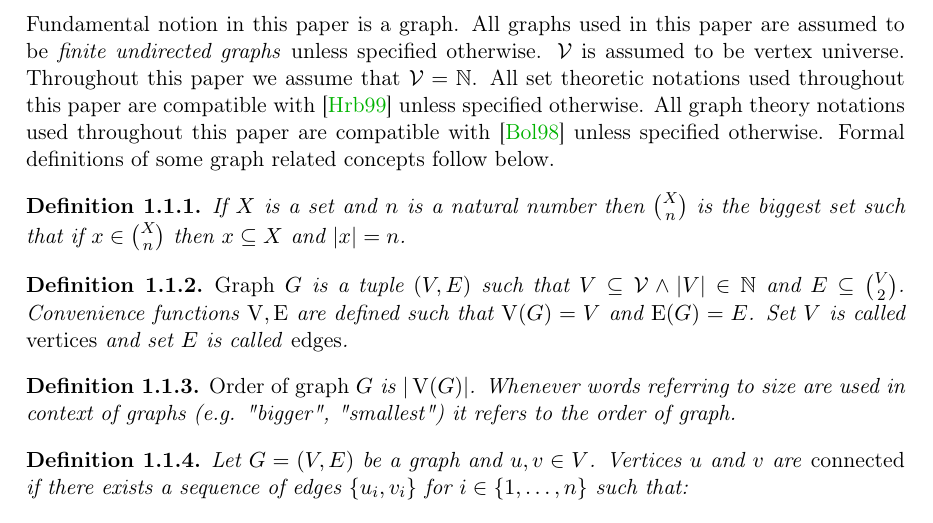
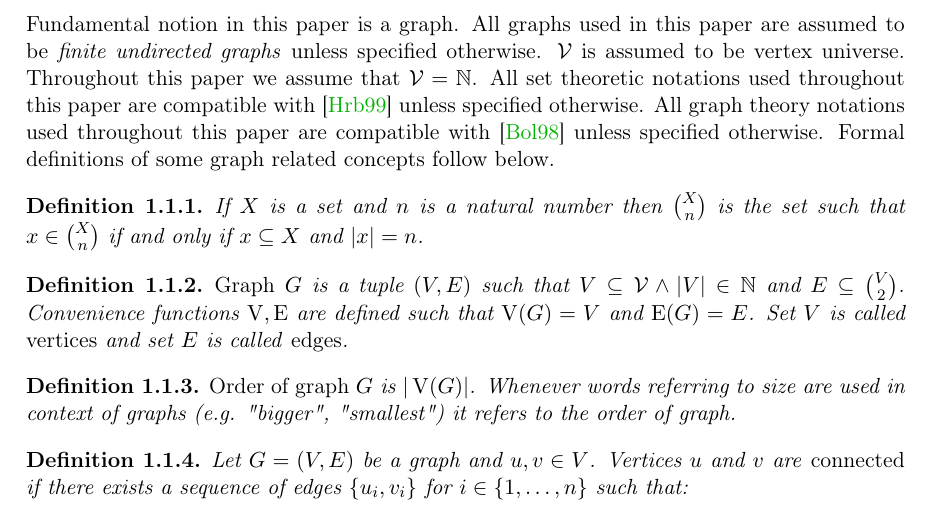
Before and after one commit to marcin-serwin/cographs, a LaTeX thesis (paper/main.tex, which reads paper/body/11-notation.tex): part of page 8 of 16, cut so that both start at the same text. Compiled offline with pdfLaTeX.

Commit message:
Reword binom definition

```diff
--- a/paper/body/11-notation.tex
+++ b/paper/body/11-notation.tex
@@ -5,7 +5,7 @@
 Fundamental notion in this paper is a graph. All graphs used in this paper are assumed to be \emph{finite undirected graphs} unless specified otherwise. $\Vertices$ is assumed to be vertex universe. Throughout this paper we assume that $\Vertices = \Nats$. All set theoretic notations used throughout this paper are compatible with \cite{jech} unless specified otherwise. All graph theory notations used throughout this paper are compatible with \cite{bollobas} unless specified otherwise. Formal definitions of some graph related concepts follow below.
 
 \begin{defi}
-    If $X$ is a set and $n$ is a natural number then $\binom{X}{n}$ is the biggest set such that if $x \in \binom{X}{n}$ then $x \subseteq X$ and $|x| = n$.
+    If $X$ is a set and $n$ is a natural number then $\binom{X}{n}$ is the set such that $x \in \binom{X}{n}$ if and only if $x \subseteq X$ and $|x| = n$.
 \end{defi}
 
 \begin{defi}
```
